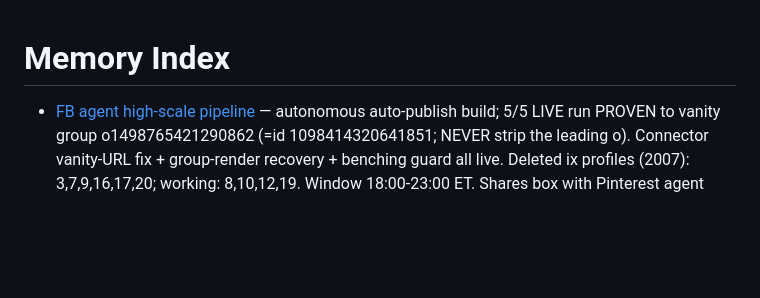
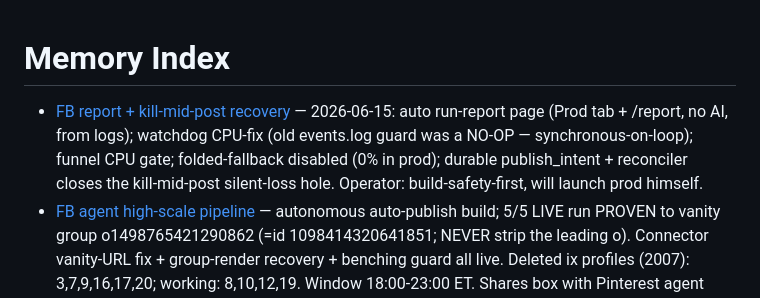
Before and after one commit to last-million/facebook-agent, a Markdown page: claude-memory/MEMORY.md, the part around the change. Drawn GitHub-style; blank space fills up the shorter version.

Commit message:
auto-sync 2026-06-16T00:09:15Z

```diff
--- a/claude-memory/MEMORY.md
+++ b/claude-memory/MEMORY.md
@@ -1,5 +1,6 @@
 # Memory Index
 
+- [FB report + kill-mid-post recovery](fb-report-and-killmidpost-recovery.md) — 2026-06-15: auto run-report page (Prod tab + /report, no AI, from logs); watchdog CPU-fix (old events.log guard was a NO-OP — synchronous-on-loop); funnel CPU gate; folded-fallback disabled (0% in prod); durable publish_intent + reconciler closes the kill-mid-post silent-loss hole. Operator: build-safety-first, will launch prod himself.
 - [FB agent high-scale pipeline](fb-agent-highscale-pipeline.md) — autonomous auto-publish build; 5/5 LIVE run PROVEN to vanity group o1498765421290862 (=id 1098414320641851; NEVER strip the leading o). Connector vanity-URL fix + group-render recovery + benching guard all live. Deleted ix profiles (2007): 3,7,9,16,17,20; working: 8,10,12,19. Window 18:00-23:00 ET. Shares box with Pinterest agent (port 59812) — NEVER touch it.
 - [FB dashboard server stability](fb-dashboard-server-stability.md) — port-9317 server wedges under multi-tab polling; fixed w/ ixBrowser profile cache + health-checking self-healing watchdog (1-min). Manual recovery procedure inside.
 - [FB ixBrowser sync recovery](fb-ixbrowser-sync-recovery.md) — 0-posts/false-blacklist after profile reshuffle = stale 2nd group + chrome wedge + bloated over-bench, NOT FB suspension. Recovery endpoints + pending auto-sync feature inside.
```
Also changed, not shown: claude-memory/fb-report-and-killmidpost-recovery.md (added, +29 -0 lines).
